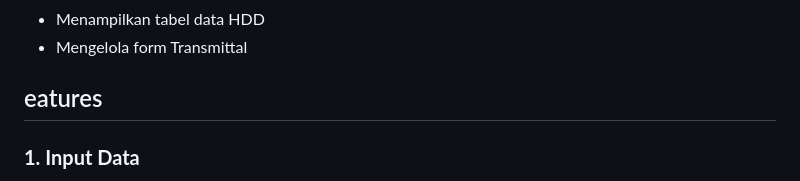
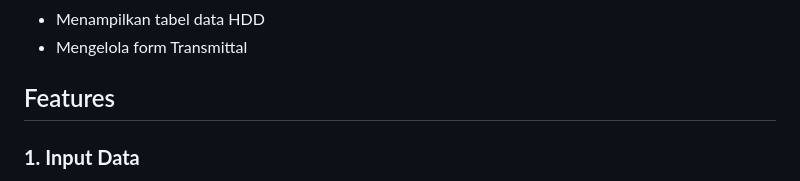
Before and after one commit to adhimawork-png/HDDTracking, a Markdown page: README.md, the part around the change. Drawn GitHub-style.

```diff
--- a/README.md
+++ b/README.md
@@ -11,7 +11,7 @@ Selain itu, aplikasi terhubung dengan **Google Sheets API (via Apps Script)** un
 *   Menampilkan tabel data HDD
 *   Mengelola form Transmittal
 
-## eatures
+## Features
 ### **1. Input Data**
 *   Form untuk memasukkan data HDD baru
 *   Field seperti: Item No, Job Yr, Project No, dll
```
